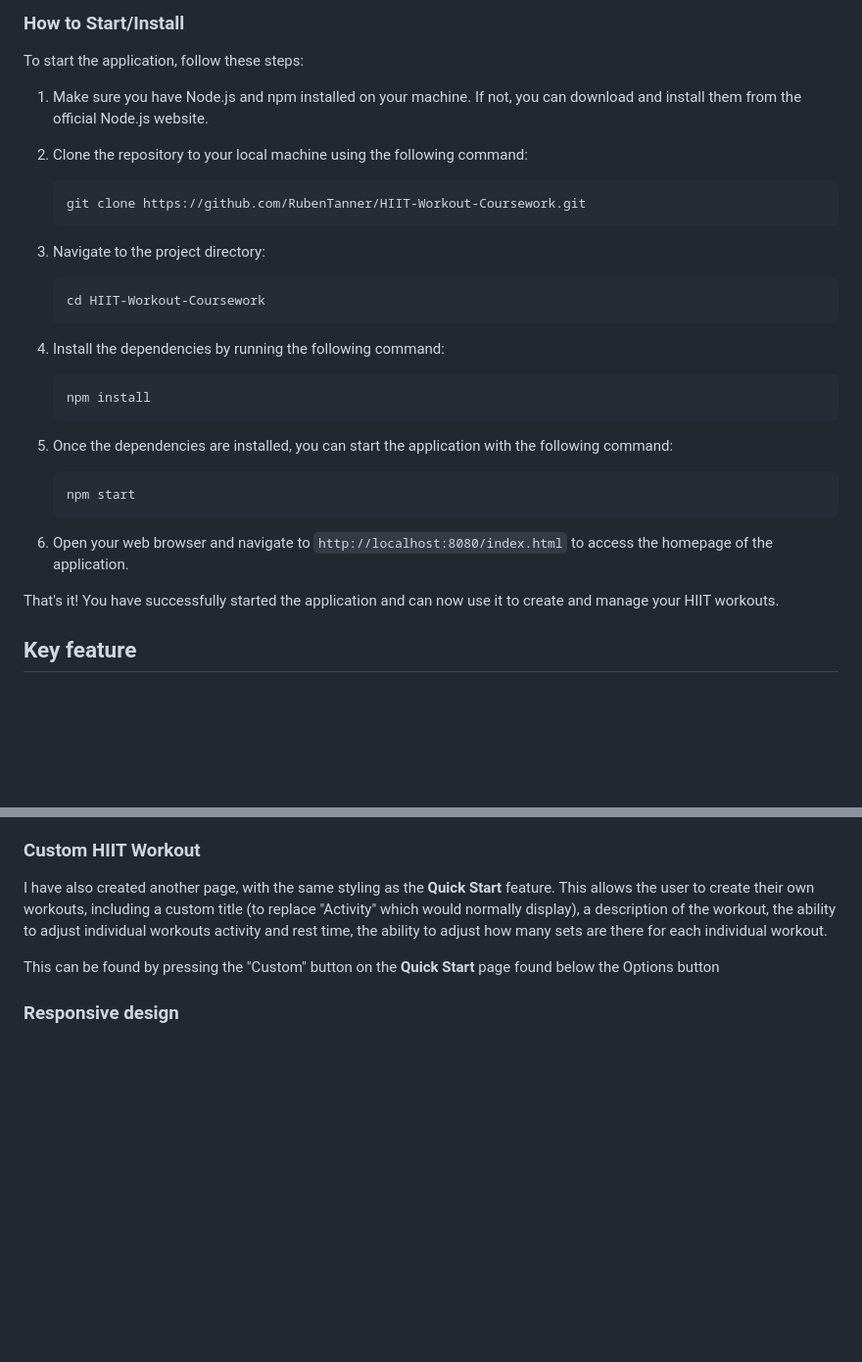
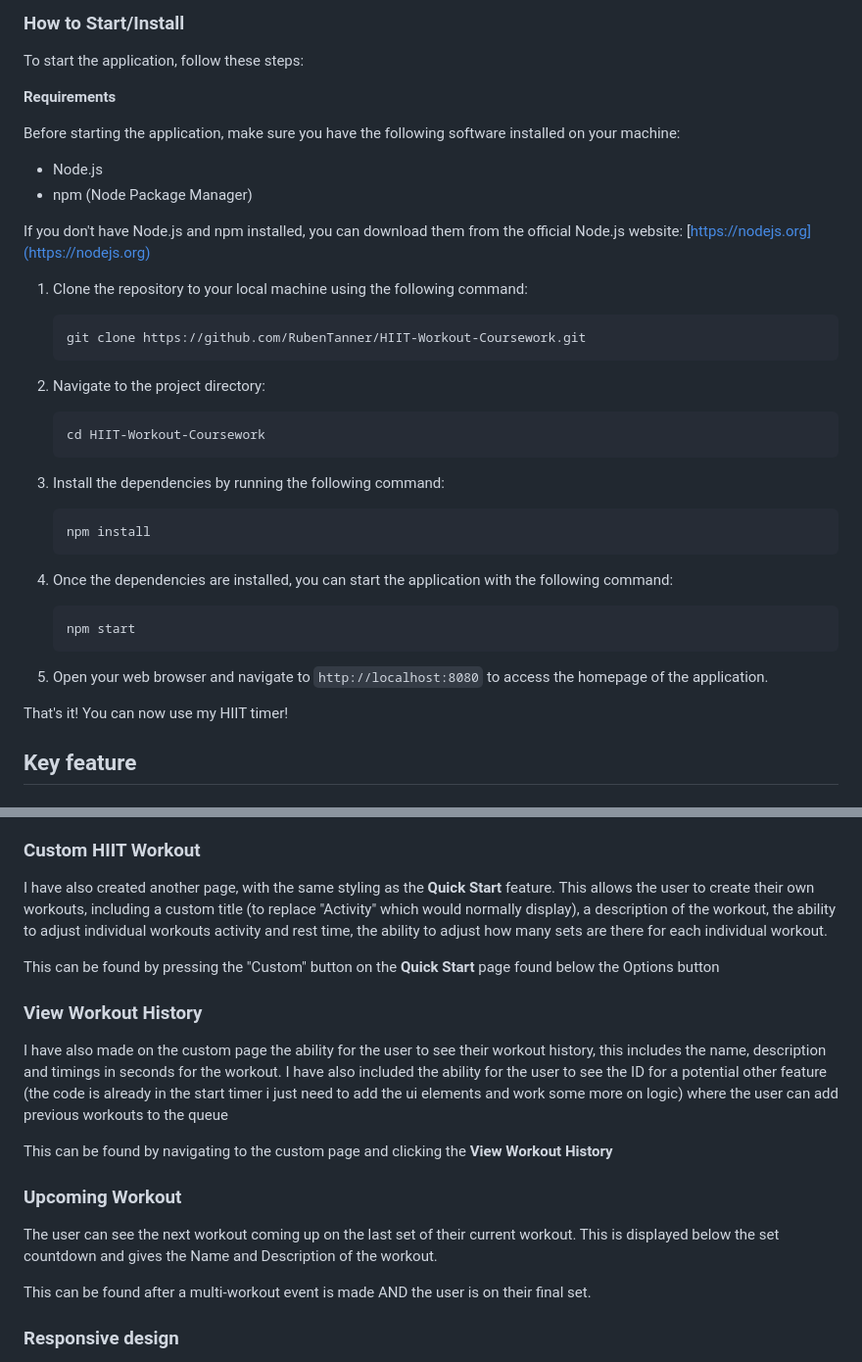
Before and after one commit to RubenTanner/HIIT-Workout-Coursework, a Markdown page: README.md, 2 parts joined by grey strips. Shown: that part at 98% size. Drawn GitHub-style; blank space fills up the shorter version.

Commit message:
Documentation Updates

````diff
--- a/README.md
+++ b/README.md
@@ -6,35 +6,42 @@
 
 To start the application, follow these steps:
 
-1. Make sure you have Node.js and npm installed on your machine. If not, you can download and install them from the official Node.js website.
+**Requirements**
 
-2. Clone the repository to your local machine using the following command:
+Before starting the application, make sure you have the following software installed on your machine:
+
+- Node.js
+- npm (Node Package Manager)
+
+If you don't have Node.js and npm installed, you can download them from the official Node.js website: [https://nodejs.org](https://nodejs.org)
+
+1. Clone the repository to your local machine using the following command:
 
    ```bash
    git clone https://github.com/RubenTanner/HIIT-Workout-Coursework.git
    ```
 
-3. Navigate to the project directory:
+2. Navigate to the project directory:
 
    ```bash
    cd HIIT-Workout-Coursework
    ```
 
-4. Install the dependencies by running the following command:
+3. Install the dependencies by running the following command:
 
    ```bash
    npm install
    ```
 
-5. Once the dependencies are installed, you can start the application with the following command:
+4. Once the dependencies are installed, you can start the application with the following command:
 
    ```bash
    npm start
    ```
 
-6. Open your web browser and navigate to `http://localhost:8080/index.html` to access the homepage of the application.
+5. Open your web browser and navigate to `http://localhost:8080` to access the homepage of the application.
 
-That's it! You have successfully started the application and can now use it to create and manage your HIIT workouts.
+That's it! You can now use my HIIT timer!
 
 ## Key feature
 
@@ -55,6 +62,18 @@ The Visual queues also indicate warm up/cool down times at the end of a complete
 I have also created another page, with the same styling as the **Quick Start** feature. This allows the user to create their own workouts, including a custom title (to replace "Activity" which would normally display), a description of the workout, the ability to adjust individual workouts activity and rest time, the ability to adjust how many sets are there for each individual workout.
 
 This can be found by pressing the "Custom" button on the **Quick Start** page found below the Options button
+
+### View Workout History
+
+I have also made on the custom page the ability for the user to see their workout history, this includes the name, description and timings in seconds for the workout. I have also included the ability for the user to see the ID for a potential other feature (the code is already in the start timer i just need to add the ui elements and work some more on logic) where the user can add previous workouts to the queue
+
+This can be found by navigating to the custom page and clicking the **View Workout History**
+
+### Upcoming Workout
+
+The user can see the next workout coming up on the last set of their current workout. This is displayed below the set countdown and gives the Name and Description of the workout.
+
+This can be found after a multi-workout event is made AND the user is on their final set.
 
 ### Responsive design
 
````
Also changed, not shown: other parts of README.md (+20 -0 lines), README-images/Screenshot 2024-04-02 at 12.00.53.png (added).
